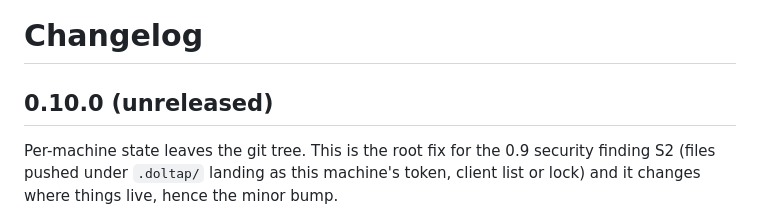
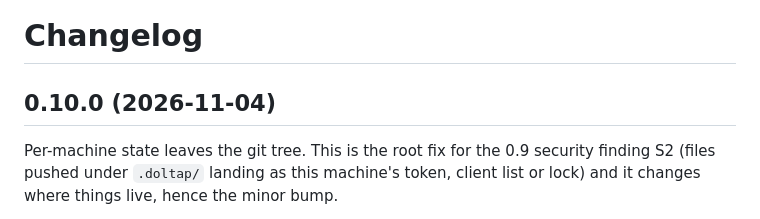
Before and after one commit to bluekds/doltap-wiki, a Markdown page: CHANGELOG.md, the part around the change. Drawn GitHub-style.

Commit message:
release: 0.10.0 date
Co-Authored-By: Claude Fable 5.1 <noreply@anthropic.com>
Claude-Session: https://claude.ai/code/session_01N1NPmQmSWqDJQaVC2PFMU8

```diff
--- a/CHANGELOG.md
+++ b/CHANGELOG.md
@@ -1,6 +1,6 @@
 # Changelog
 
-## 0.10.0 (unreleased)
+## 0.10.0 (2026-11-04)
 
 Per-machine state leaves the git tree. This is the root fix for the 0.9 security finding S2 (files pushed under `.doltap/` landing as this machine's token, client list or lock) and it changes where things live, hence the minor bump.
 
```
